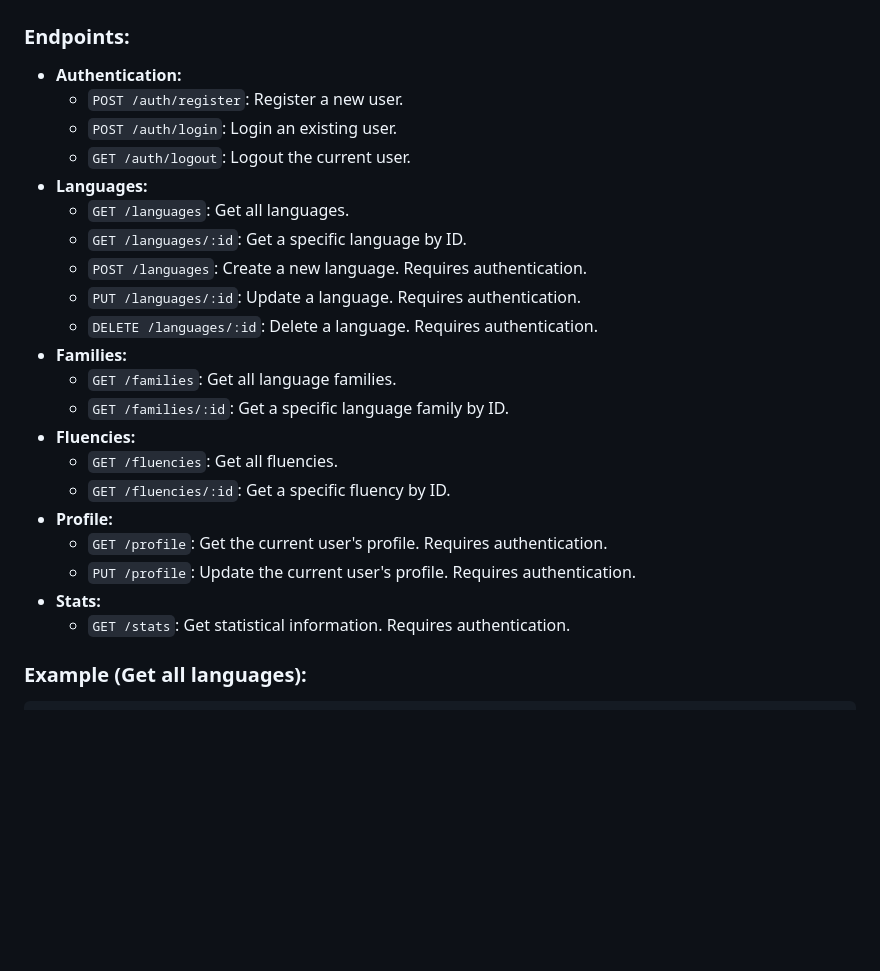
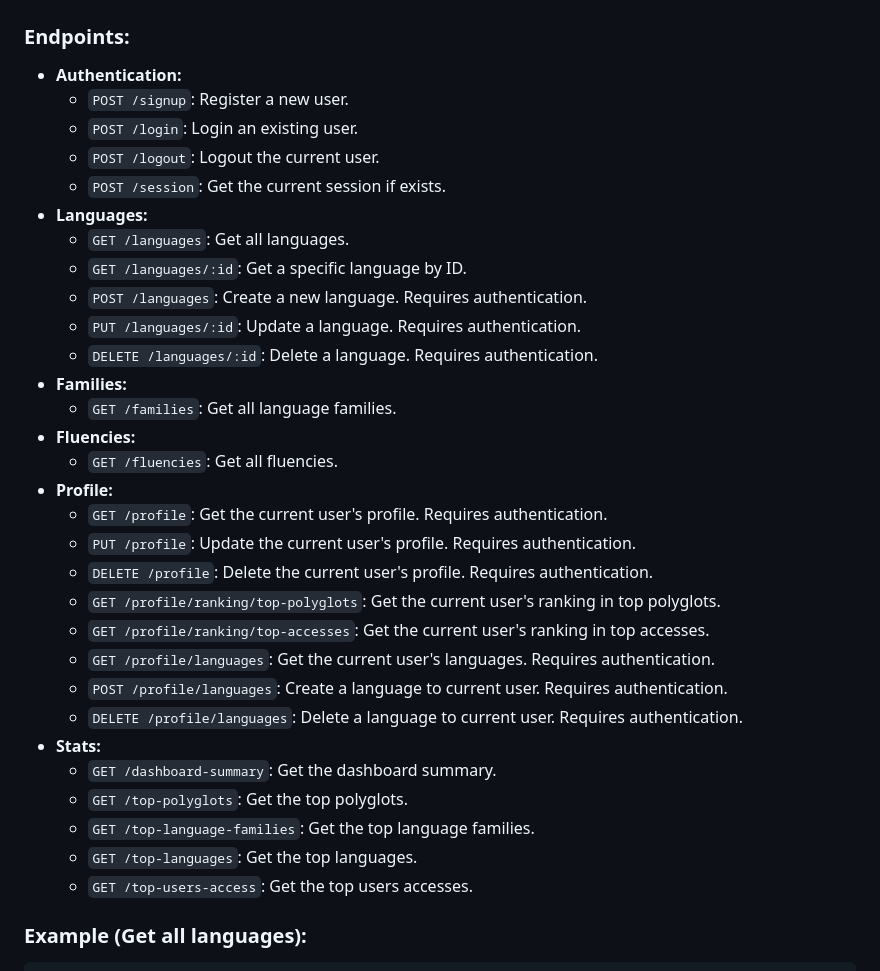
Before and after one commit to Tellay/lgsDB, a Markdown page: README.md, the part around the change. GitHub-like rendering; blank space fills up the shorter version.

Commit message:
update README.md endpoints

```diff
--- a/README.md
+++ b/README.md
@@ -92,9 +92,10 @@ The project also relies on the following Node.js packages:
 ### Endpoints:
 
 - **Authentication:**
-  - `POST /auth/register`: Register a new user.
-  - `POST /auth/login`: Login an existing user.
-  - `GET /auth/logout`: Logout the current user.
+  - `POST /signup`: Register a new user.
+  - `POST /login`: Login an existing user.
+  - `POST /logout`: Logout the current user.
+  - `POST /session`: Get the current session if exists.
 - **Languages:**
   - `GET /languages`: Get all languages.
   - `GET /languages/:id`: Get a specific language by ID.
@@ -103,15 +104,23 @@ The project also relies on the following Node.js packages:
   - `DELETE /languages/:id`: Delete a language. Requires authentication.
 - **Families:**
   - `GET /families`: Get all language families.
-  - `GET /families/:id`: Get a specific language family by ID.
 - **Fluencies:**
   - `GET /fluencies`: Get all fluencies.
-  - `GET /fluencies/:id`: Get a specific fluency by ID.
 - **Profile:**
   - `GET /profile`: Get the current user's profile. Requires authentication.
   - `PUT /profile`: Update the current user's profile. Requires authentication.
+  - `DELETE /profile`: Delete the current user's profile. Requires authentication.
+  - `GET /profile/ranking/top-polyglots`: Get the current user's ranking in top polyglots.
+  - `GET /profile/ranking/top-accesses`: Get the current user's ranking in top accesses.
+  - `GET /profile/languages`: Get the current user's languages. Requires authentication.
+  - `POST /profile/languages`: Create a language to current user. Requires authentication.
+  - `DELETE /profile/languages`: Delete a language to current user. Requires authentication.
 - **Stats:**
-  - `GET /stats`: Get statistical information. Requires authentication.
+  - `GET /dashboard-summary`: Get the dashboard summary.
+  - `GET /top-polyglots`: Get the top polyglots.
+  - `GET /top-language-families`: Get the top language families.
+  - `GET /top-languages`: Get the top languages.
+  - `GET /top-users-access`: Get the top users accesses.
 
 ### Example (Get all languages):
 
```
